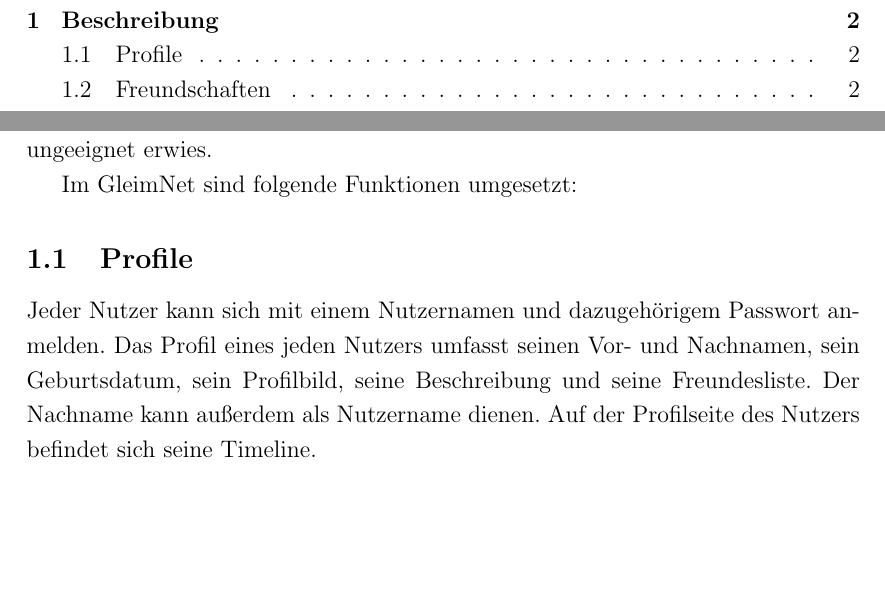
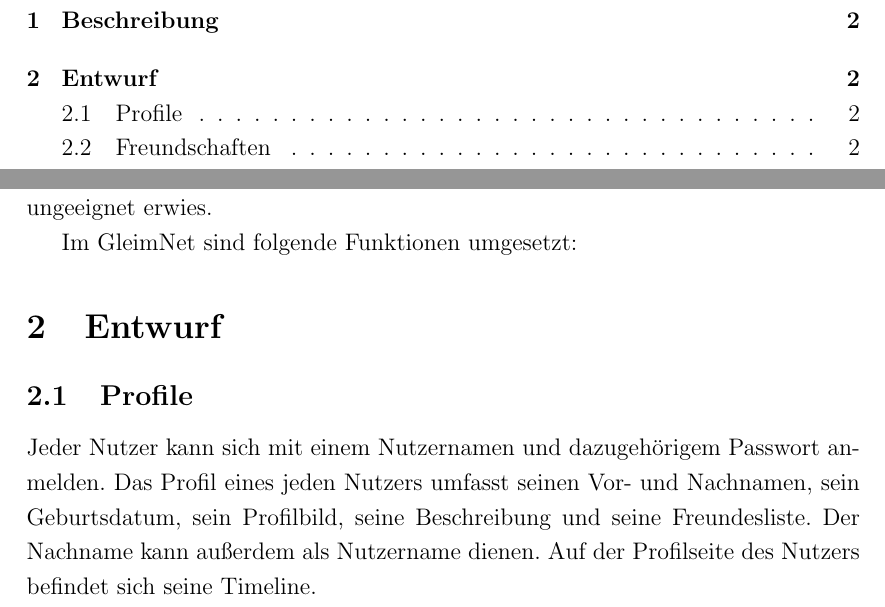
Before and after one commit to cowboyxup/gleimnet-v2, a LaTeX document (dokumentation/Dokumentation.tex): two parts of pages 2 and 3 of 6, joined at a grey line, cut so that both start at the same text, the shorter picture padded with empty space. Compiled offline with pdfLaTeX.

Commit message:
Add doku as pdf

```diff
--- a/dokumentation/Dokumentation.tex
+++ b/dokumentation/Dokumentation.tex
@@ -98,6 +98,7 @@
 
 Im GleimNet sind folgende Funktionen umgesetzt:
 
+\section{Entwurf}
 \subsection{Profile}
 
 Jeder Nutzer kann sich mit einem Nutzernamen und dazugehörigem  Passwort anmelden. Das Profil eines jeden Nutzers umfasst seinen Vor- und Nachnamen, sein Geburtsdatum, sein Profilbild, seine Beschreibung und seine Freundesliste. Der Nachname kann außerdem als Nutzername dienen. Auf der Profilseite des Nutzers befindet sich seine Timeline.
```
Also changed, not shown: dokumentation/Dokumentation.pdf (added).
